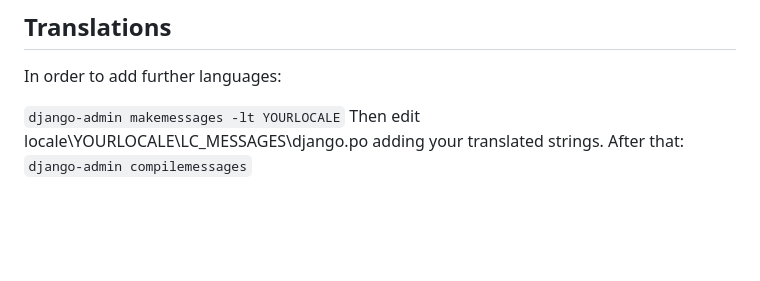
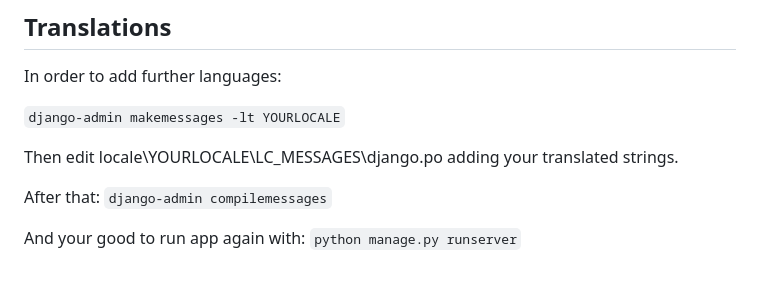
Before and after one commit to nevarsin/skiadmin, a Markdown page: README.md, the part around the change. Rendered like a GitHub page; blank space fills up the shorter version.

Commit message:
Updated README spacing

```diff
--- a/README.md
+++ b/README.md
@@ -92,6 +92,11 @@ For local development and testing, follow these steps.
 In order to add further languages:
 
 `django-admin makemessages -lt YOURLOCALE`
+
 Then edit locale\YOURLOCALE\LC_MESSAGES\django.po adding your translated strings.
+
 After that:
 `django-admin compilemessages`
+
+And your good to run app again with:
+`python manage.py runserver`
```
